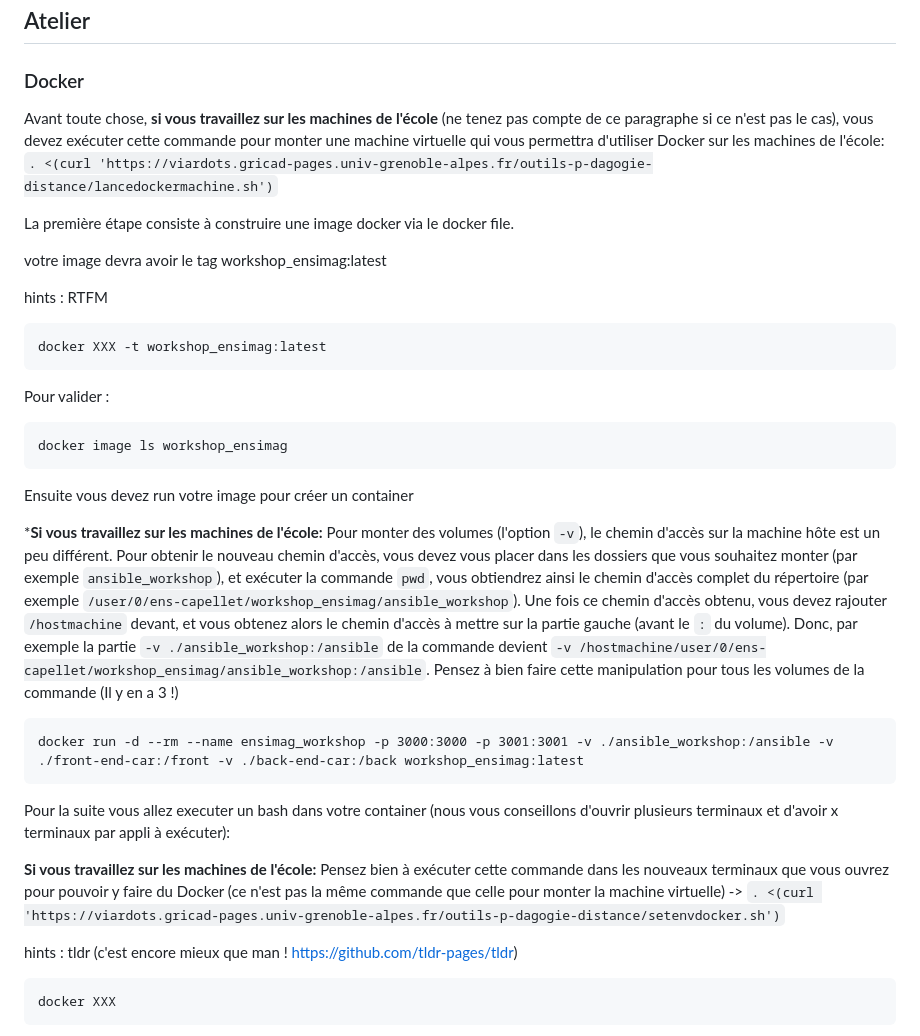
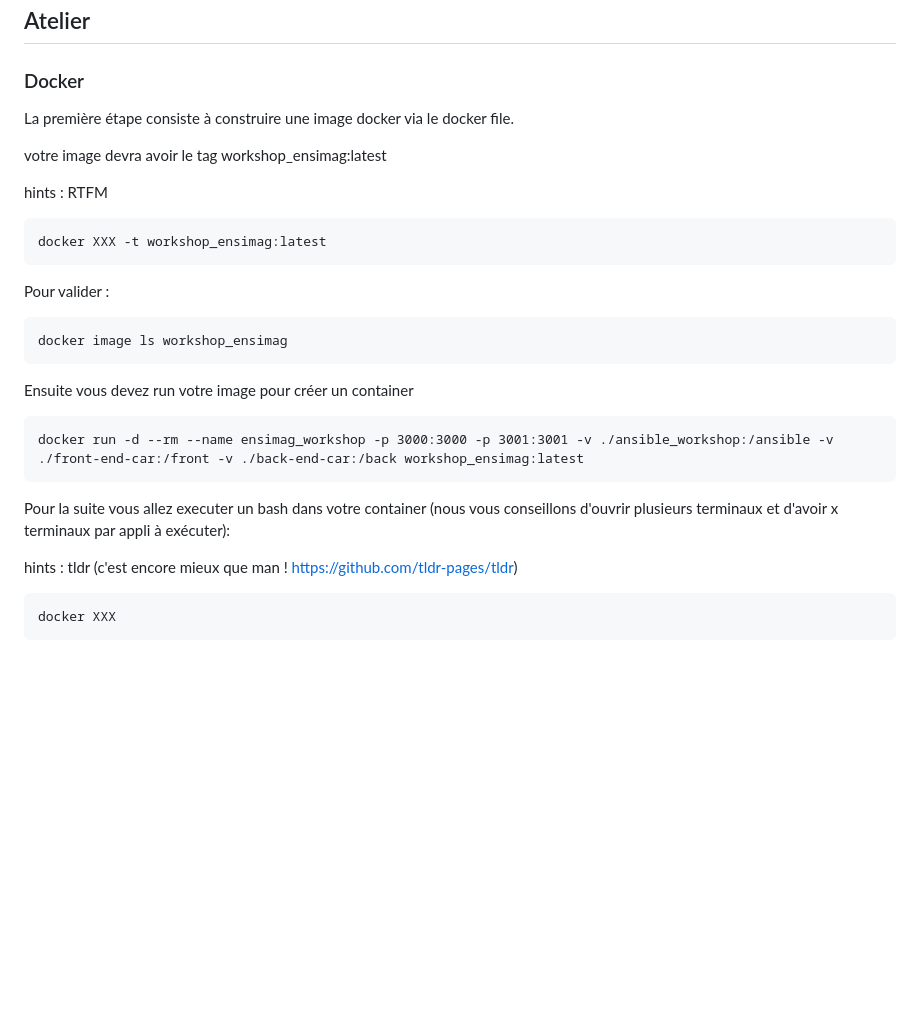
Before and after one commit to Michelin-Ensimag/workshop_ensimag, a Markdown page: readme.md, the part around the change. Rendered like a GitHub page; blank space fills up the shorter version.

Commit message:
suppression mention de docker sur les machines de l'ensimag

````diff
--- a/readme.md
+++ b/readme.md
@@ -75,7 +75,6 @@ cd workshop_ensimag
 ## Atelier
 
 ### Docker
-Avant toute chose, **si vous travaillez sur les machines de l'école** (ne tenez pas compte de ce paragraphe si ce n'est pas le cas), vous devez exécuter cette commande pour monter une machine virtuelle qui vous permettra d'utiliser Docker sur les machines de l'école: `. <(curl 'https://viardots.gricad-pages.univ-grenoble-alpes.fr/outils-p-dagogie-distance/lancedockermachine.sh')`
 
 La première étape consiste à construire une image docker via le docker file.
 
@@ -94,16 +93,11 @@ docker image ls workshop_ensimag
 
 Ensuite vous devez run votre image pour créer un container
 
-***Si vous travaillez sur les machines de l'école:** Pour monter des volumes (l'option `-v`), le chemin d'accès sur la machine hôte est un peu différent. Pour obtenir le nouveau chemin d'accès, vous devez vous placer dans les dossiers que vous souhaitez monter (par exemple `ansible_workshop`), et exécuter la commande `pwd`, vous obtiendrez ainsi le chemin d'accès complet du répertoire (par exemple `/user/0/ens-capellet/workshop_ensimag/ansible_workshop`).
-Une fois ce chemin d'accès obtenu, vous devez rajouter `/hostmachine` devant, et vous obtenez alors le chemin d'accès à mettre sur la partie gauche (avant le `:` du volume). Donc, par exemple la partie `-v ./ansible_workshop:/ansible` de la commande devient `-v /hostmachine/user/0/ens-capellet/workshop_ensimag/ansible_workshop:/ansible`. Pensez à bien faire cette manipulation pour tous les volumes de la commande (Il y en a 3 !)
-
 ```
 docker run -d --rm --name ensimag_workshop -p 3000:3000 -p 3001:3001 -v ./ansible_workshop:/ansible -v ./front-end-car:/front -v ./back-end-car:/back workshop_ensimag:latest
 ```
 
 Pour la suite vous allez executer un bash dans votre container (nous vous conseillons d'ouvrir plusieurs terminaux et d'avoir x terminaux par appli à exécuter):
-
-**Si vous travaillez sur les machines de l'école:** Pensez bien à exécuter cette commande dans les nouveaux terminaux que vous ouvrez pour pouvoir y faire du Docker (ce n'est pas la même commande que celle pour monter la machine virtuelle) -> `. <(curl 'https://viardots.gricad-pages.univ-grenoble-alpes.fr/outils-p-dagogie-distance/setenvdocker.sh')`
 
 hints : tldr (c'est encore mieux que man ! https://github.com/tldr-pages/tldr)
 ```
````
